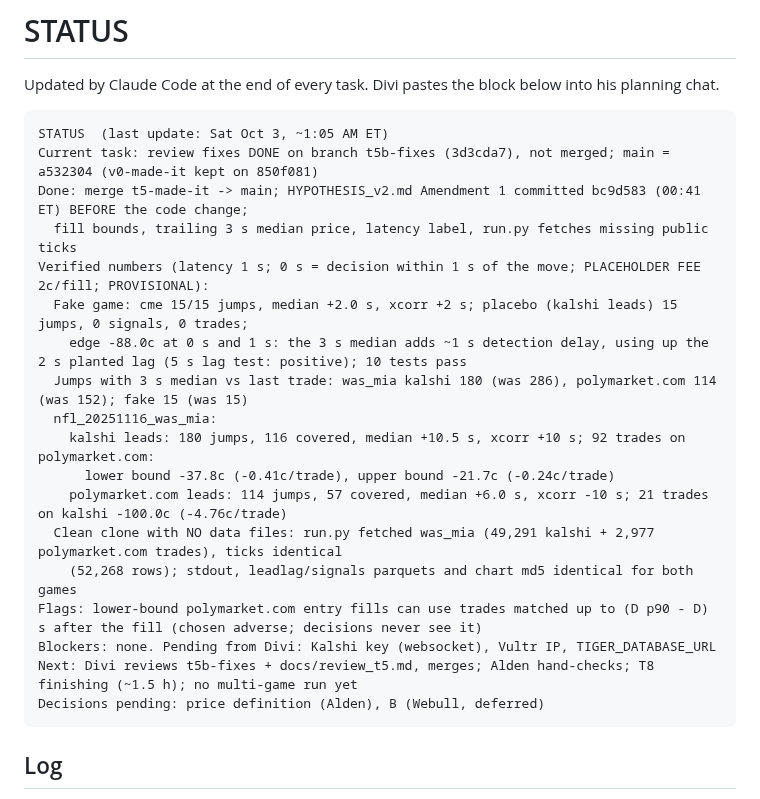
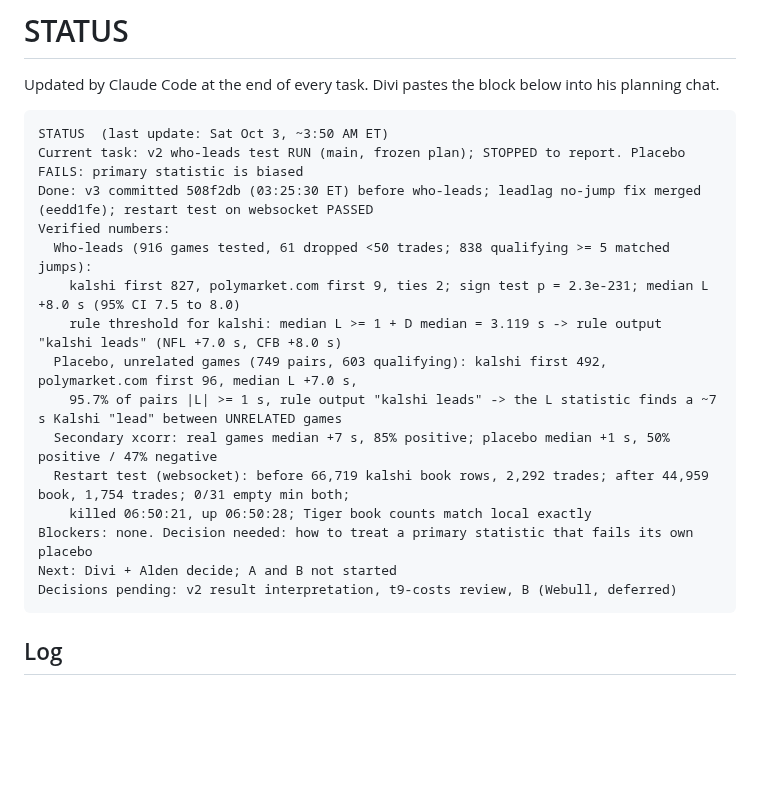
Before and after one commit to katsdivi/GQ-Hacks, a Markdown page: STATUS.md, the part around the change. Drawn GitHub-style; blank space fills up the shorter version.

Commit message:
Record v2 who-leads result and failed unrelated-games placebo
Co-Authored-By: Claude Opus 5.5 <noreply@anthropic.com>

````diff
--- a/STATUS.md
+++ b/STATUS.md
@@ -3,24 +3,21 @@
 Updated by Claude Code at the end of every task. Divi pastes the block below into his planning chat.
 
 ```
-STATUS  (last update: Sat Oct 3, ~1:05 AM ET)
-Current task: review fixes DONE on branch t5b-fixes (3d3cda7), not merged; main = a532304 (v0-made-it kept on 850f081)
-Done: merge t5-made-it -> main; HYPOTHESIS_v2.md Amendment 1 committed bc9d583 (00:41 ET) BEFORE the code change;
-  fill bounds, trailing 3 s median price, latency label, run.py fetches missing public ticks
-Verified numbers (latency 1 s; 0 s = decision within 1 s of the move; PLACEHOLDER FEE 2c/fill; PROVISIONAL):
-  Fake game: cme 15/15 jumps, median +2.0 s, xcorr +2 s; placebo (kalshi leads) 15 jumps, 0 signals, 0 trades;
-    edge -88.0c at 0 s and 1 s: the 3 s median adds ~1 s detection delay, using up the 2 s planted lag (5 s lag test: positive); 10 tests pass
-  Jumps with 3 s median vs last trade: was_mia kalshi 180 (was 286), polymarket.com 114 (was 152); fake 15 (was 15)
-  nfl_20251116_was_mia:
-    kalshi leads: 180 jumps, 116 covered, median +10.5 s, xcorr +10 s; 92 trades on polymarket.com:
-      lower bound -37.8c (-0.41c/trade), upper bound -21.7c (-0.24c/trade)
-    polymarket.com leads: 114 jumps, 57 covered, median +6.0 s, xcorr -10 s; 21 trades on kalshi -100.0c (-4.76c/trade)
-  Clean clone with NO data files: run.py fetched was_mia (49,291 kalshi + 2,977 polymarket.com trades), ticks identical
-    (52,268 rows); stdout, leadlag/signals parquets and chart md5 identical for both games
-Flags: lower-bound polymarket.com entry fills can use trades matched up to (D p90 - D) s after the fill (chosen adverse; decisions never see it)
-Blockers: none. Pending from Divi: Kalshi key (websocket), Vultr IP, TIGER_DATABASE_URL
-Next: Divi reviews t5b-fixes + docs/review_t5.md, merges; Alden hand-checks; T8 finishing (~1.5 h); no multi-game run yet
-Decisions pending: price definition (Alden), B (Webull, deferred)
+STATUS  (last update: Sat Oct 3, ~3:50 AM ET)
+Current task: v2 who-leads test RUN (main, frozen plan); STOPPED to report. Placebo FAILS: primary statistic is biased
+Done: v3 committed 508f2db (03:25:30 ET) before who-leads; leadlag no-jump fix merged (eedd1fe); restart test on websocket PASSED
+Verified numbers:
+  Who-leads (916 games tested, 61 dropped <50 trades; 838 qualifying >= 5 matched jumps):
+    kalshi first 827, polymarket.com first 9, ties 2; sign test p = 2.3e-231; median L +8.0 s (95% CI 7.5 to 8.0)
+    rule threshold for kalshi: median L >= 1 + D median = 3.119 s -> rule output "kalshi leads" (NFL +7.0 s, CFB +8.0 s)
+  Placebo, unrelated games (749 pairs, 603 qualifying): kalshi first 492, polymarket.com first 96, median L +7.0 s,
+    95.7% of pairs |L| >= 1 s, rule output "kalshi leads" -> the L statistic finds a ~7 s Kalshi "lead" between UNRELATED games
+  Secondary xcorr: real games median +7 s, 85% positive; placebo median +1 s, 50% positive / 47% negative
+  Restart test (websocket): before 66,719 kalshi book rows, 2,292 trades; after 44,959 book, 1,754 trades; 0/31 empty min both;
+    killed 06:50:21, up 06:50:28; Tiger book counts match local exactly
+Blockers: none. Decision needed: how to treat a primary statistic that fails its own placebo
+Next: Divi + Alden decide; A and B not started
+Decisions pending: v2 result interpretation, t9-costs review, B (Webull, deferred)
 ```
 
 ## Log
````
